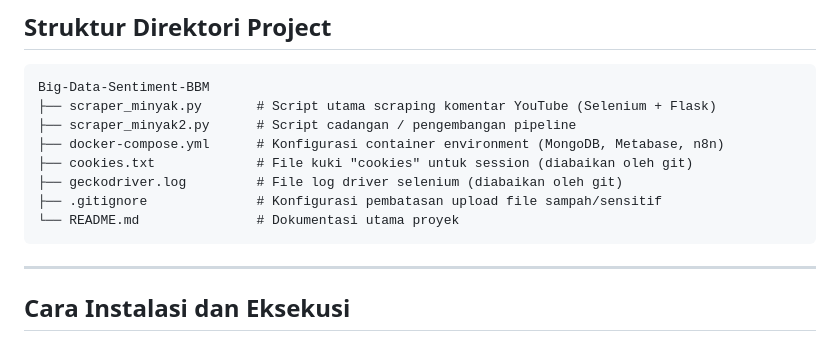
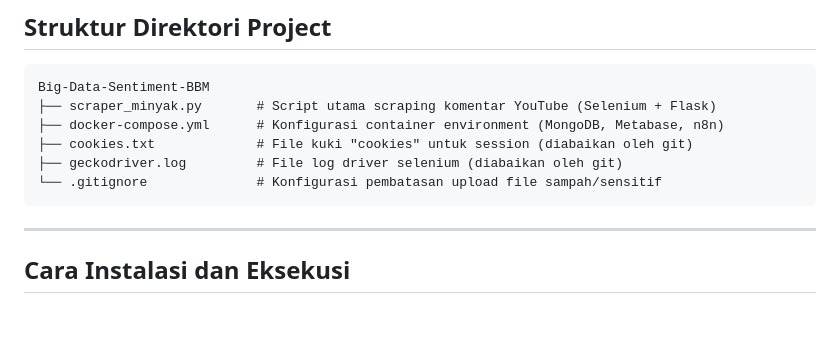
Before and after one commit to christin1824/Big-Data---Data-Kecelakaan-dan-Kebakaran-di-Jawa-Timur-Sumber-Suara-Surabaya, a Markdown page: README.md, the part around the change. Drawn GitHub-style; blank space fills up the shorter version.

Commit message:
Remove backup script from README structure

````diff
--- a/README.md
+++ b/README.md
@@ -73,12 +73,10 @@ Data yang berhasil dikoleksi langsung distrukturkan ke dalam format array of obj
 ```text
 Big-Data-Sentiment-BBM
 ├── scraper_minyak.py       # Script utama scraping komentar YouTube (Selenium + Flask)
-├── scraper_minyak2.py      # Script cadangan / pengembangan pipeline
 ├── docker-compose.yml      # Konfigurasi container environment (MongoDB, Metabase, n8n)
 ├── cookies.txt             # File kuki "cookies" untuk session (diabaikan oleh git)
 ├── geckodriver.log         # File log driver selenium (diabaikan oleh git)
-├── .gitignore              # Konfigurasi pembatasan upload file sampah/sensitif
-└── README.md               # Dokumentasi utama proyek
+└── .gitignore              # Konfigurasi pembatasan upload file sampah/sensitif
 ```
 ---
 
````
